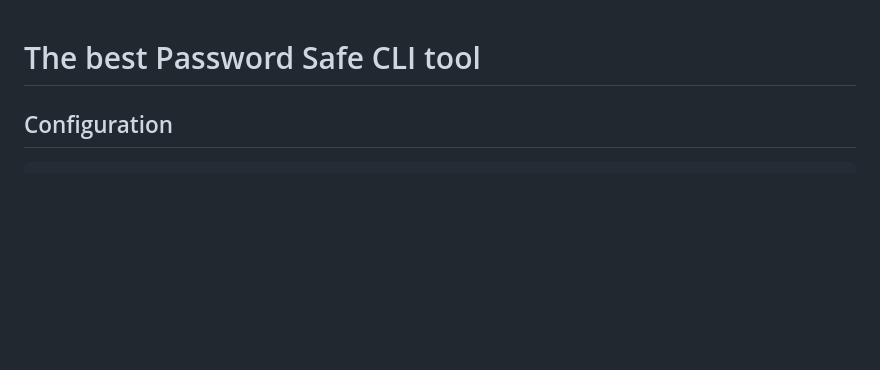
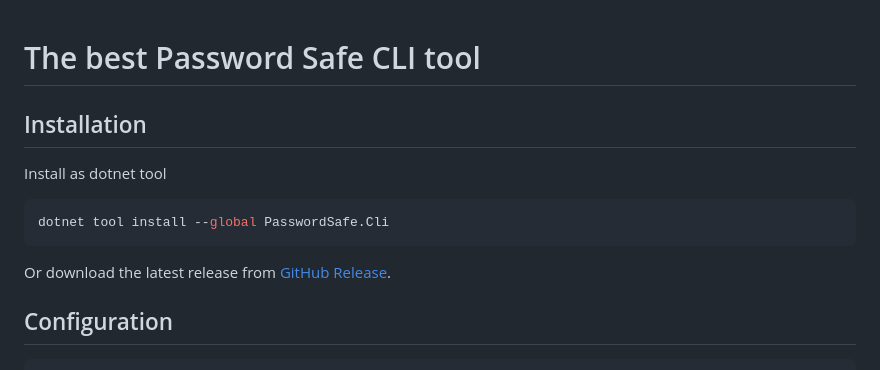
Before and after one commit to nodew/PwSafeClient, a Markdown page: src/PwSafeClient.CLI/README.md, the part around the change. Rendered like a GitHub page; blank space fills up the shorter version.

````diff
--- a/src/PwSafeClient.CLI/README.md
+++ b/src/PwSafeClient.CLI/README.md
@@ -1,4 +1,14 @@
 # The best Password Safe CLI tool
+
+## Installation
+
+Install as dotnet tool
+
+```bash
+dotnet tool install --global PasswordSafe.Cli
+```
+
+Or download the latest release from [GitHub Release](https://github.com/nodew/PwSafeClient/releases).
 
 ## Configuration
 
````
